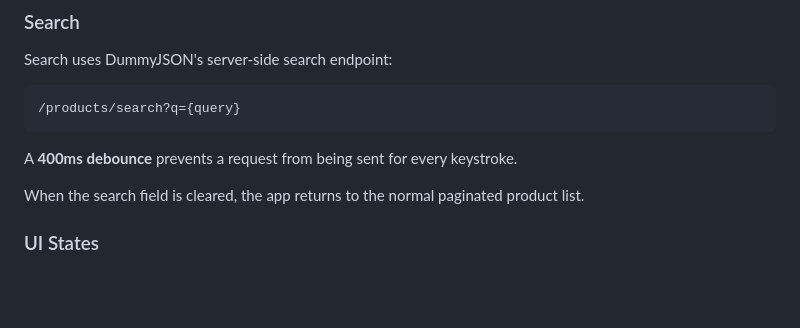
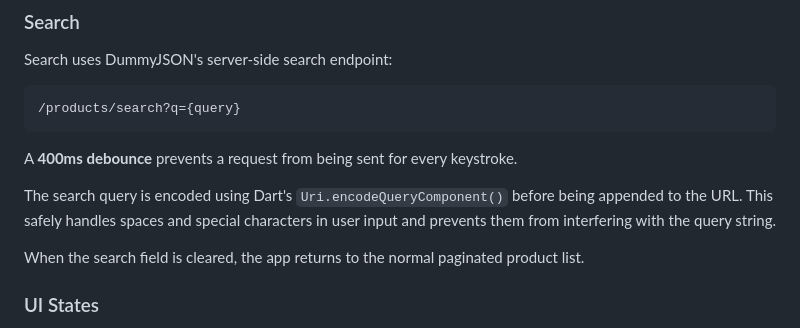
Before and after one commit to Peiling0509/product_catalog, a Markdown page: README.md, the part around the change. Rendered like a GitHub page; blank space fills up the shorter version.

Commit message:
Add explanation for search query encoding
Explain the encoding of search queries for safety.

```diff
--- a/README.md
+++ b/README.md
@@ -102,6 +102,8 @@ Search uses DummyJSON's server-side search endpoint:
 
 A **400ms debounce** prevents a request from being sent for every keystroke.
 
+The search query is encoded using Dart's `Uri.encodeQueryComponent()` before being appended to the URL. This safely handles spaces and special characters in user input and prevents them from interfering with the query string.
+
 When the search field is cleared, the app returns to the normal paginated product list.
 
 ### UI States
```
